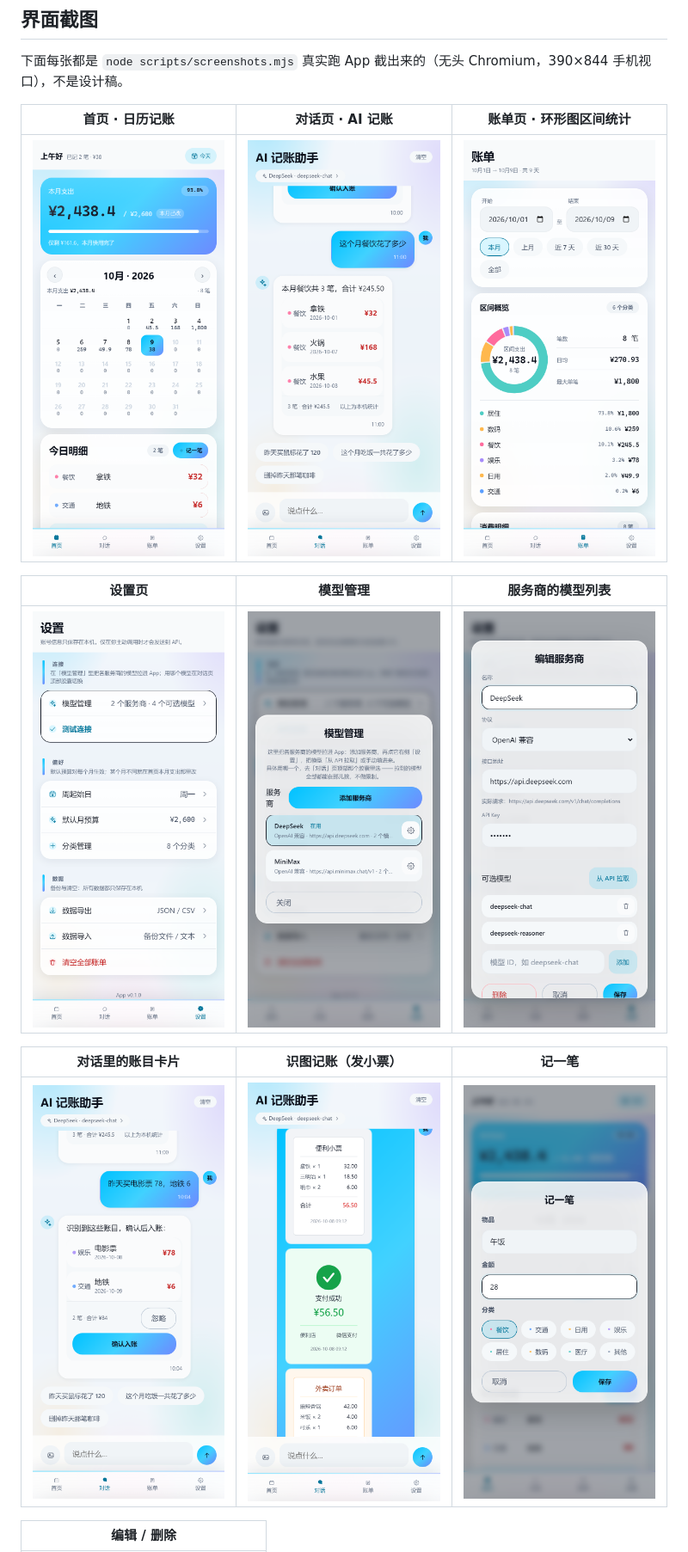
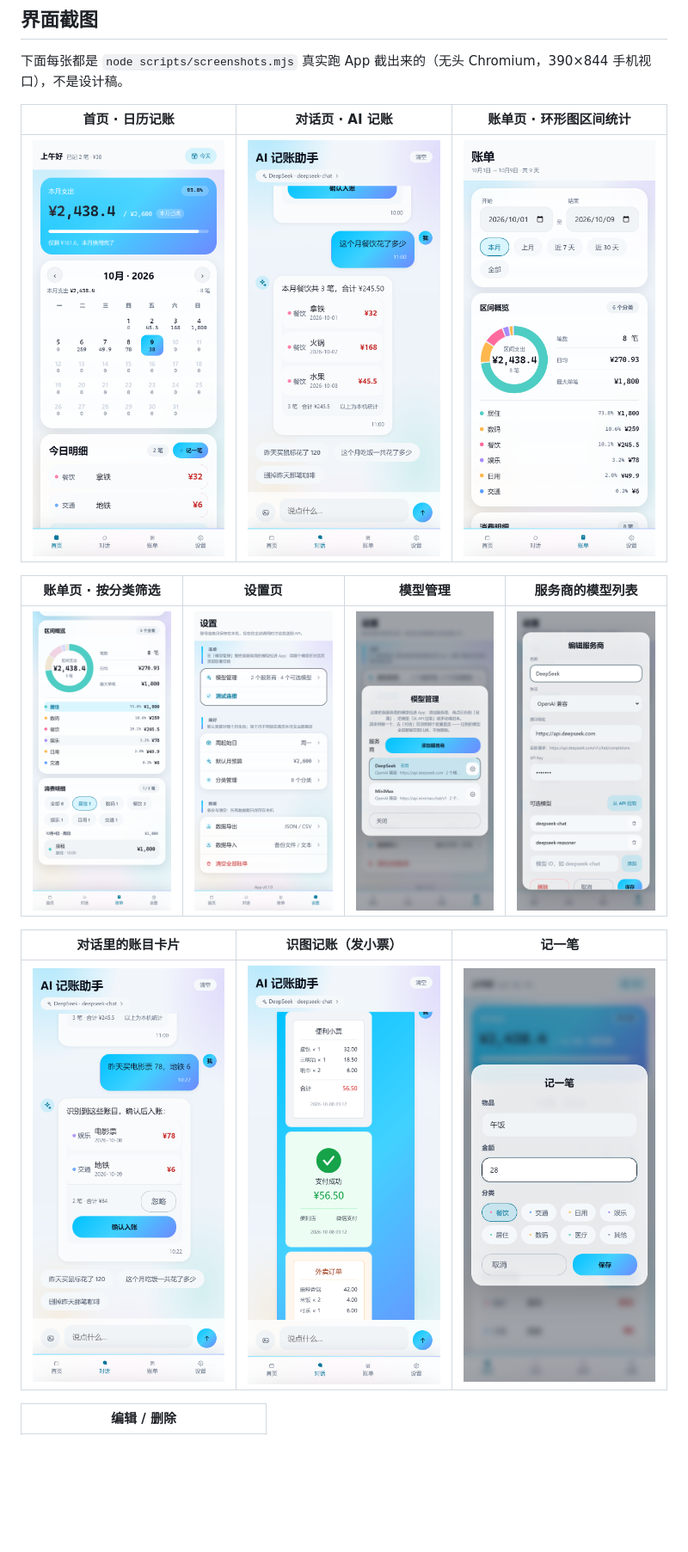
Before and after one commit to a-zou666/jizhang, a Markdown page: README.md, the part around the change printed below. Shown: that part at 86% size. Rendered like a GitHub page; pictures changed too: docs/screenshots/bills-filter.png (added), docs/screenshots/bills.png, docs/screenshots/chat-card.png; blank space fills up the shorter version.

```diff
--- a/README.md
+++ b/README.md
@@ -33,15 +33,15 @@
 
 | 首页 · 日历记账 | 对话页 · AI 记账 | 账单页 · 环形图区间统计 |
 | --- | --- | --- |
-| ![首页](docs/screenshots/home.png) | ![对话页](docs/screenshots/chat.png) | ![账单页](docs/screenshots/bills.png) |
+| ![首页](docs/screenshots/home.png?v=2) | ![对话页](docs/screenshots/chat.png?v=2) | ![账单页](docs/screenshots/bills.png?v=2) |
 
-| 设置页 | 模型管理 | 服务商的模型列表 |
-| --- | --- | --- |
-| ![设置页](docs/screenshots/settings.png) | ![模型管理](docs/screenshots/model-manager.png) | ![模型列表](docs/screenshots/model-list.png) |
+| 账单页 · 按分类筛选 | 设置页 | 模型管理 | 服务商的模型列表 |
+| --- | --- | --- | --- |
+| ![分类筛选](docs/screenshots/bills-filter.png?v=2) | ![设置页](docs/screenshots/settings.png?v=2) | ![模型管理](docs/screenshots/model-manager.png?v=2) | ![模型列表](docs/screenshots/model-list.png?v=2) |
 
 | 对话里的账目卡片 | 识图记账（发小票） | 记一笔 |
 | --- | --- | --- |
-| ![账目卡片](docs/screenshots/chat-card.png) | ![识图记账](docs/screenshots/chat-image.png) | ![记一笔](docs/screenshots/quick-add.png) |
+| ![账目卡片](docs/screenshots/chat-card.png?v=2) | ![识图记账](docs/screenshots/chat-image.png?v=2) | ![记一笔](docs/screenshots/quick-add.png?v=2) |
 
 | 编辑 / 删除 |
 | --- |
```
Also changed, not shown: other parts of README.md (+2 -2 lines), 7 other files.
